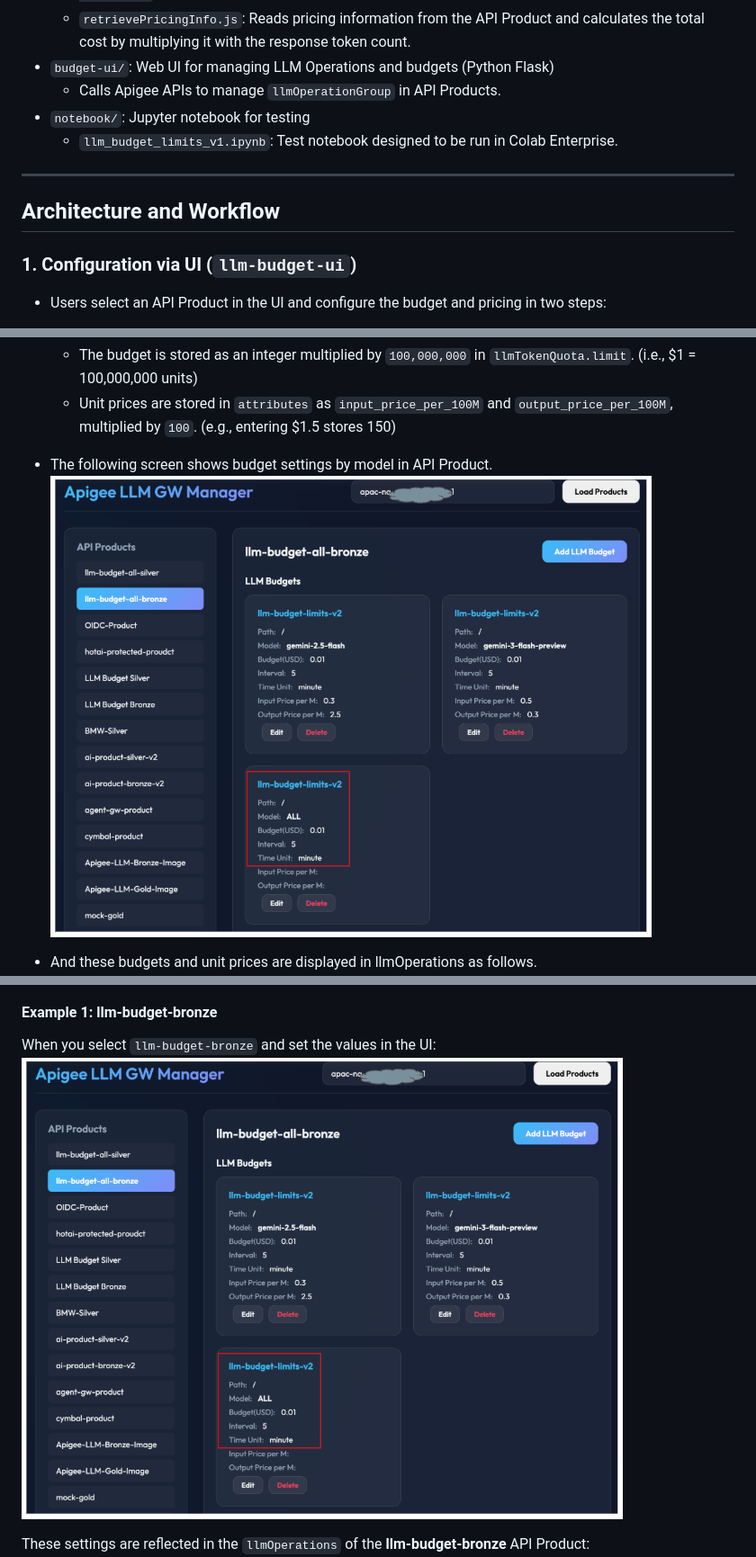
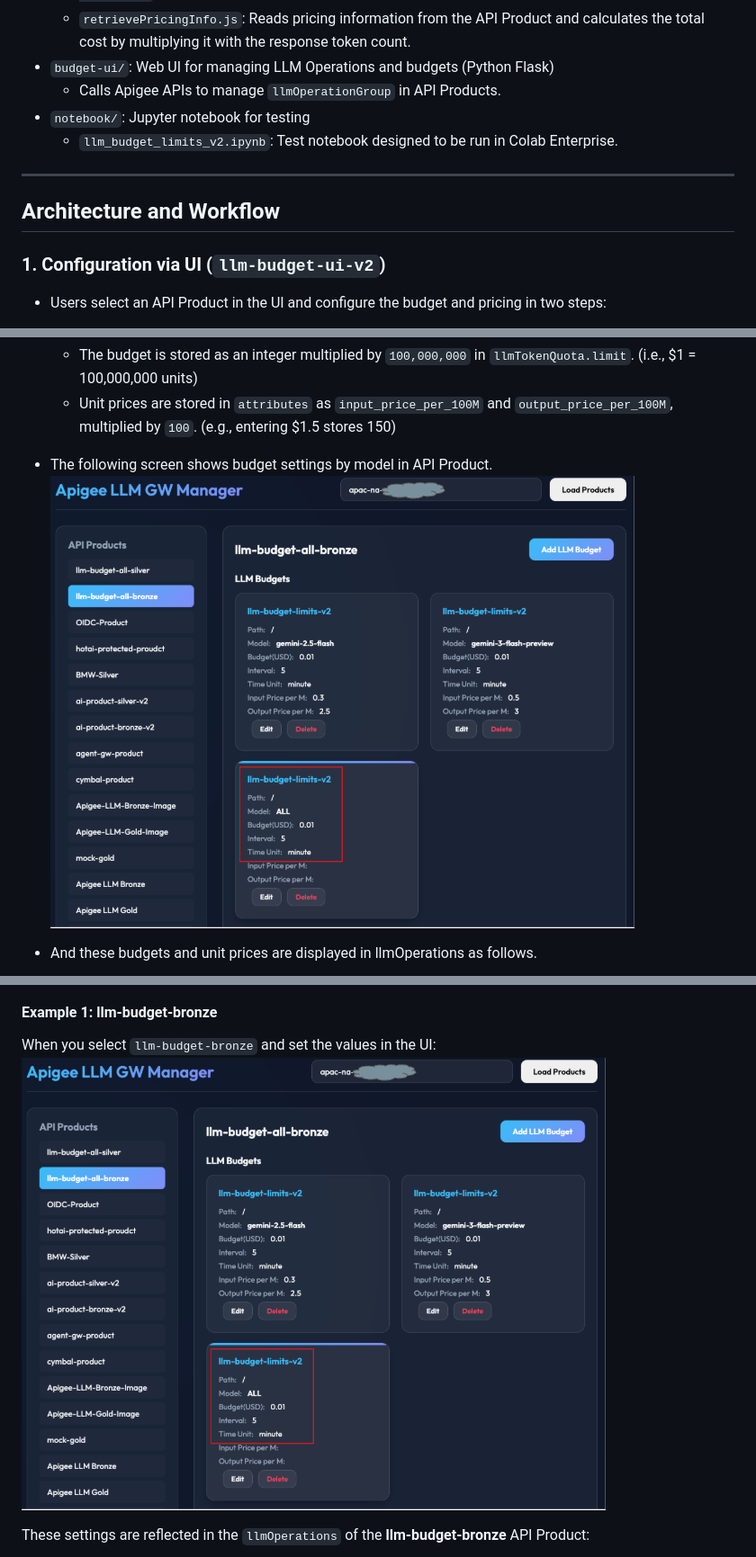
Before and after one commit to cbhong-ops/llm-budget-limits-v2, a Markdown page: README.md, 3 parts joined by grey strips. Shown at 90% size. Rendered like a GitHub page; pictures changed too: images/budget-all-bronze.png.

```diff
--- a/README.md
+++ b/README.md
@@ -21,13 +21,13 @@ It is an improvement upon [llm-budget-limits-v1](https://github.com/cbhong-ops/l
 -   `budget-ui/`: Web UI for managing LLM Operations and budgets (Python Flask)
     -   Calls Apigee APIs to manage `llmOperationGroup` in API Products.
 -   `notebook/`: Jupyter notebook for testing
-    -   `llm_budget_limits_v1.ipynb`: Test notebook designed to be run in Colab Enterprise.
+    -   `llm_budget_limits_v2.ipynb`: Test notebook designed to be run in Colab Enterprise.
 
 ---
 
 ## Architecture and Workflow
 
-### 1. Configuration via UI (`llm-budget-ui`)
+### 1. Configuration via UI (`llm-budget-ui-v2`)
 -   Users select an API Product in the UI and configure the budget and pricing in two steps:
     1.  **Global Budget Setup**: To manage the overall budget across all models, create a configuration with the **Model** name set to `ALL`. Specify the **Budget** (in USD), **Interval**, and **Time Unit**, without entering any unit prices.
     2.  **Model-Specific Pricing Setup**: For each individual model (e.g., `gemini-2.5-flash`), enter the specific token unit prices:
```
Also changed, not shown: 5 other files.
